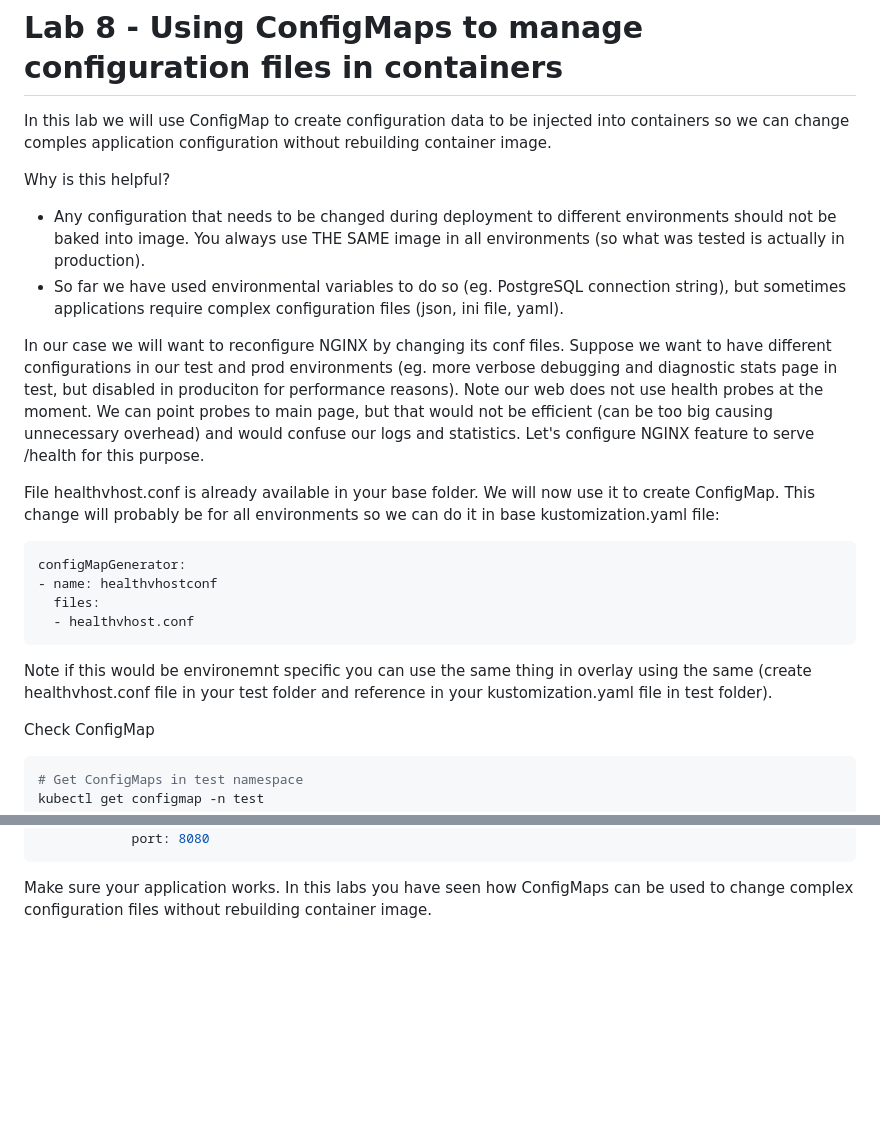
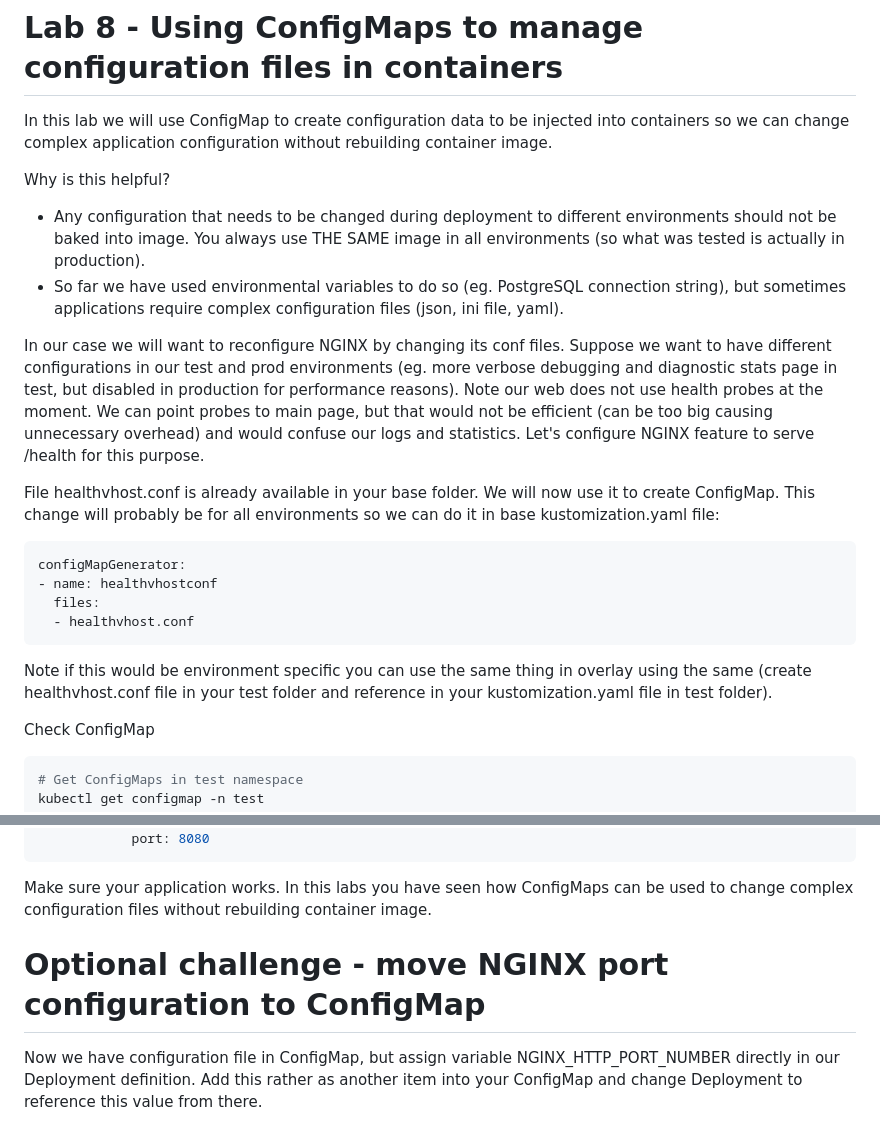
Before and after one commit to tkubica12/azure-workshops, a Markdown page: w-aks-intro/docs/08-ApplicationConfigurations.md, 2 parts joined by grey strips. Rendered like a GitHub page; blank space fills up the shorter version.

Commit message:
aks - lab08 challenge

````diff
--- a/w-aks-intro/docs/08-ApplicationConfigurations.md
+++ b/w-aks-intro/docs/08-ApplicationConfigurations.md
@@ -1,11 +1,11 @@
 # Lab 8 - Using ConfigMaps to manage configuration files in containers
-In this lab we will use ConfigMap to create configuration data to be injected into containers so we can change comples application configuration without rebuilding container image.
+In this lab we will use ConfigMap to create configuration data to be injected into containers so we can change complex application configuration without rebuilding container image.
 
 Why is this helpful?
 - Any configuration that needs to be changed during deployment to different environments should not be baked into image. You always use THE SAME image in all environments (so what was tested is actually in production).
 - So far we have used environmental variables to do so (eg. PostgreSQL connection string), but sometimes applications require complex configuration files (json, ini file, yaml).
 
-In our case we will want to reconfigure NGINX by changing its conf files. Suppose we want to have different configurations in our test and prod environments (eg. more verbose debugging and diagnostic stats page in test, but disabled in produciton for performance reasons). Note our web does not use health probes at the moment. We can point probes to main page, but that would not be efficient (can be too big causing unnecessary overhead) and would confuse our logs and statistics. Let's configure NGINX feature to serve /health for this purpose.
+In our case we will want to reconfigure NGINX by changing its conf files. Suppose we want to have different configurations in our test and prod environments (eg. more verbose debugging and diagnostic stats page in test, but disabled in production for performance reasons). Note our web does not use health probes at the moment. We can point probes to main page, but that would not be efficient (can be too big causing unnecessary overhead) and would confuse our logs and statistics. Let's configure NGINX feature to serve /health for this purpose.
 
 File healthvhost.conf is already available in your base folder. We will now use it to create ConfigMap. This change will probably be for all environments so we can do it in base kustomization.yaml file:
 
@@ -16,7 +16,7 @@ configMapGenerator:
   - healthvhost.conf
 ```
 
-Note if this would be environemnt specific you can use the same thing in overlay using the same (create healthvhost.conf file in your test folder and reference in your kustomization.yaml file in test folder).
+Note if this would be environment specific you can use the same thing in overlay using the same (create healthvhost.conf file in your test folder and reference in your kustomization.yaml file in test folder).
 
 Check ConfigMap
 
@@ -67,3 +67,6 @@ If everything works, configure livenessProbe and readinessProbe in your web-depl
 ```
 
 Make sure your application works. In this labs you have seen how ConfigMaps can be used to change complex configuration files without rebuilding container image.
+
+# Optional challenge - move NGINX port configuration to ConfigMap
+Now we have configuration file in ConfigMap, but assign variable NGINX_HTTP_PORT_NUMBER directly in our Deployment definition. Add this rather as another item into your ConfigMap and change Deployment to reference this value from there.
````
